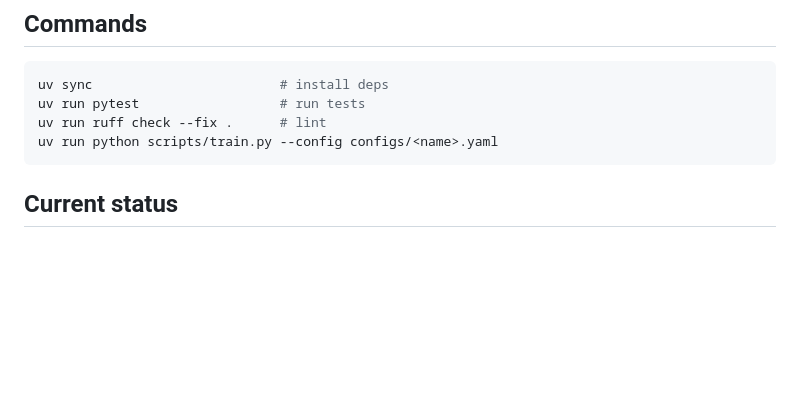
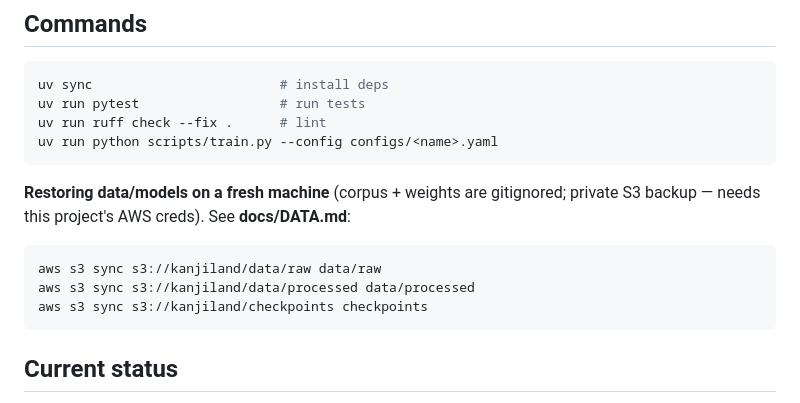
Before and after one commit to jakequist/kanjiland-og, a Markdown page: CLAUDE.md, the part around the change. GitHub-like rendering; blank space fills up the shorter version.

````diff
--- a/CLAUDE.md
+++ b/CLAUDE.md
@@ -76,6 +76,14 @@ uv run ruff check --fix .      # lint
 uv run python scripts/train.py --config configs/<name>.yaml
 ```
 
+**Restoring data/models on a fresh machine** (corpus + weights are gitignored;
+private S3 backup — needs this project's AWS creds). See **docs/DATA.md**:
+```bash
+aws s3 sync s3://kanjiland/data/raw data/raw
+aws s3 sync s3://kanjiland/data/processed data/processed
+aws s3 sync s3://kanjiland/checkpoints checkpoints
+```
+
 ## Current status
 
 Milestone: **M10 — polish for publication — DONE. Project M0–M10 complete.**
````
Also changed, not shown: README.md (+2 -1 lines), docs/DATA.md (added, +48 -0 lines).
